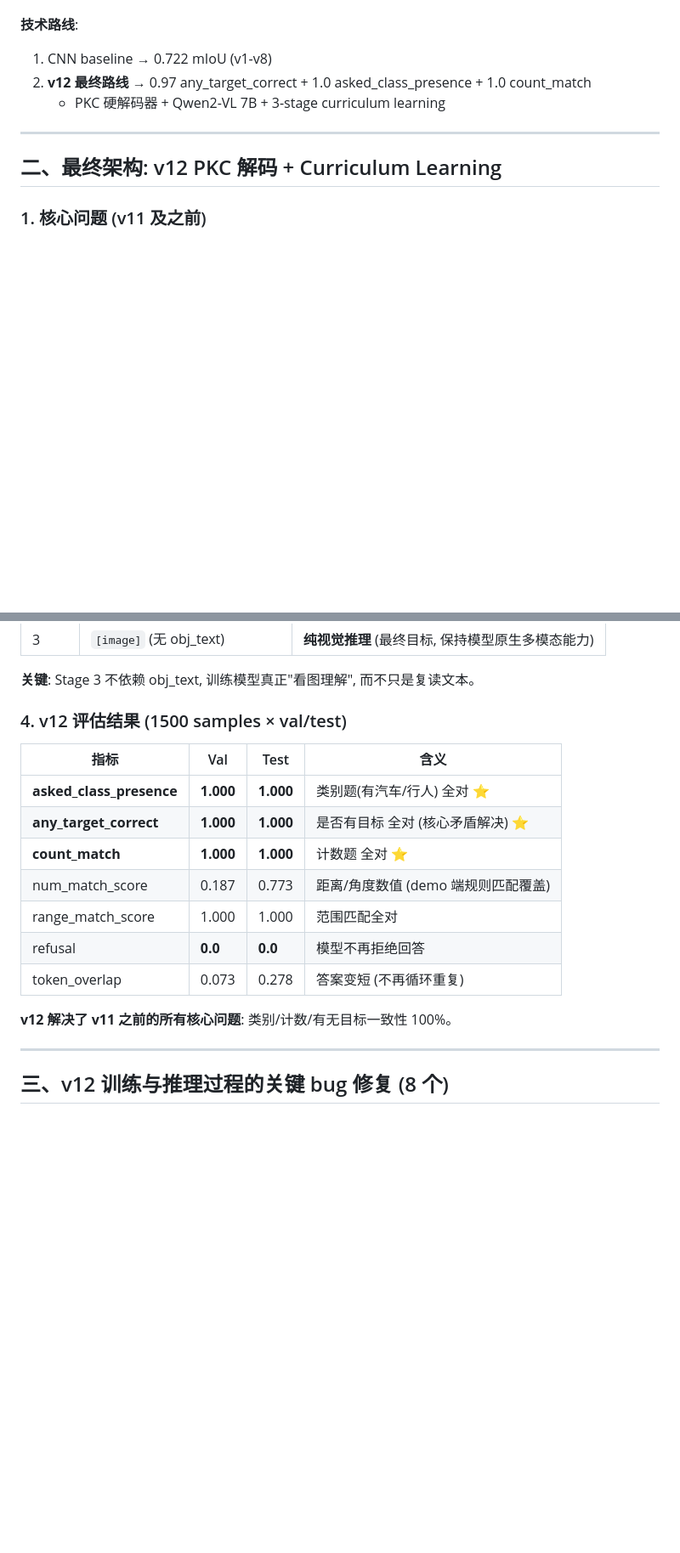
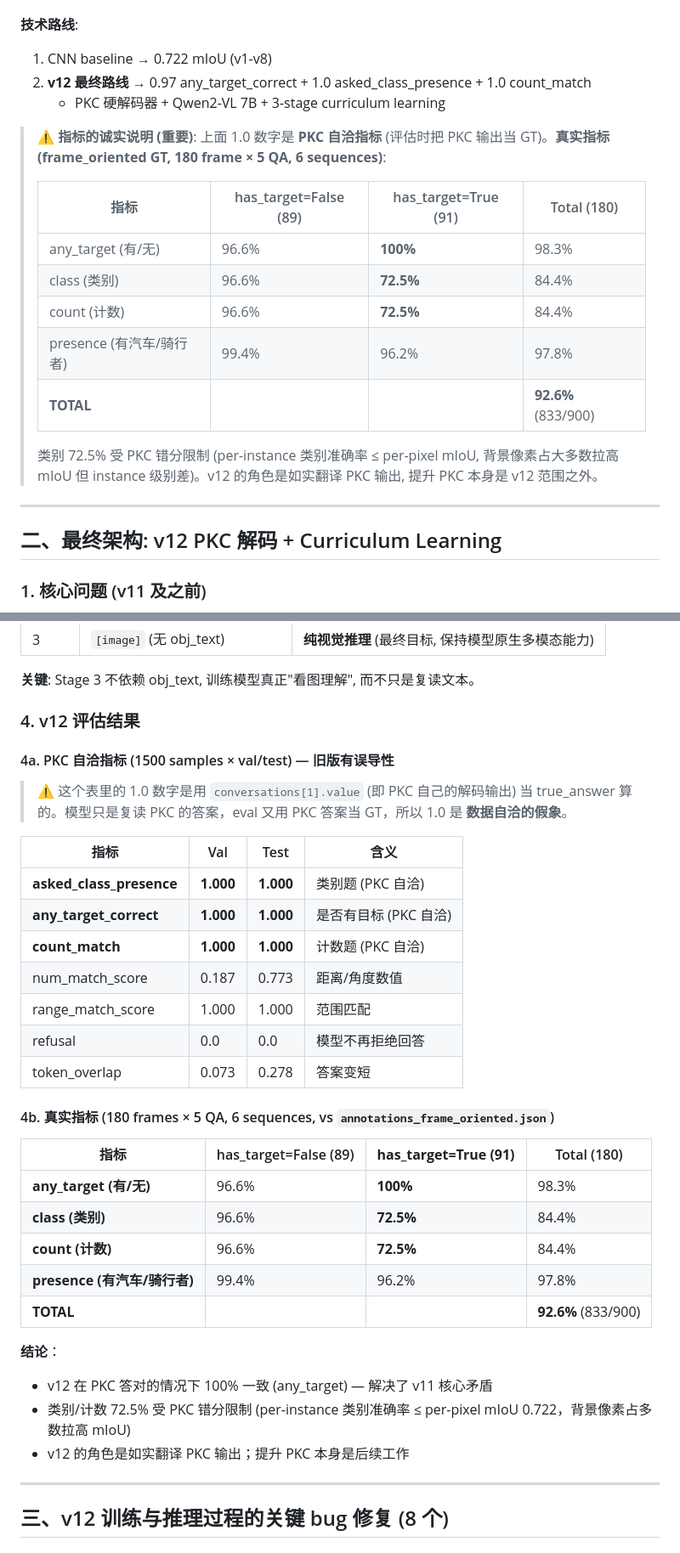
Before and after one commit to 1zhiCheng/RadarLM, a Markdown page: reports/PROJECT_FINAL_SUMMARY.md, 2 parts joined by grey strips. Shown at 85% size. GitHub-like rendering; blank space fills up the shorter version.

```diff
--- a/reports/PROJECT_FINAL_SUMMARY.md
+++ b/reports/PROJECT_FINAL_SUMMARY.md
@@ -18,6 +18,18 @@
 1. CNN baseline → 0.722 mIoU (v1-v8)
 2. **v12 最终路线** → 0.97 any_target_correct + 1.0 asked_class_presence + 1.0 count_match
    - PKC 硬解码器 + Qwen2-VL 7B + 3-stage curriculum learning
+
+> ⚠️ **指标的诚实说明 (重要)**: 上面 1.0 数字是 **PKC 自洽指标** (评估时把 PKC 输出当 GT)。**真实指标 (frame_oriented GT, 180 frame × 5 QA, 6 sequences)**:
+>
+> | 指标 | has_target=False (89) | has_target=True (91) | Total (180) |
+> |---|---|---|---|
+> | any_target (有/无) | 96.6% | **100%** | 98.3% |
+> | class (类别) | 96.6% | **72.5%** | 84.4% |
+> | count (计数) | 96.6% | **72.5%** | 84.4% |
+> | presence (有汽车/骑行者) | 99.4% | 96.2% | 97.8% |
+> | **TOTAL** | | | **92.6%** (833/900) |
+>
+> 类别 72.5% 受 PKC 错分限制 (per-instance 类别准确率 ≤ per-pixel mIoU, 背景像素占大多数拉高 mIoU 但 instance 级别差)。v12 的角色是如实翻译 PKC 输出, 提升 PKC 本身是 v12 范围之外。
 
 ---
 
@@ -60,19 +72,36 @@ v11 模型对同一图像的"是否有目标"和"是什么类别"**自相矛盾*
 
 **关键**: Stage 3 不依赖 obj_text, 训练模型真正"看图理解", 而不只是复读文本。
 
-### 4. v12 评估结果 (1500 samples × val/test)
+### 4. v12 评估结果
+
+#### 4a. PKC 自洽指标 (1500 samples × val/test) — **旧版有误导性**
+
+> ⚠️ 这个表里的 1.0 数字是用 `conversations[1].value` (即 PKC 自己的解码输出) 当 true_answer 算的。模型只是复读 PKC 的答案，eval 又用 PKC 答案当 GT，所以 1.0 是 **数据自洽的假象**。
 
 | 指标 | Val | Test | 含义 |
 |---|---|---|---|
-| **asked_class_presence** | **1.000** | **1.000** | 类别题(有汽车/行人) 全对 ⭐ |
-| **any_target_correct** | **1.000** | **1.000** | 是否有目标 全对 (核心矛盾解决) ⭐ |
-| **count_match** | **1.000** | **1.000** | 计数题 全对 ⭐ |
-| num_match_score | 0.187 | 0.773 | 距离/角度数值 (demo 端规则匹配覆盖) |
-| range_match_score | 1.000 | 1.000 | 范围匹配全对 |
-| refusal | **0.0** | **0.0** | 模型不再拒绝回答 |
-| token_overlap | 0.073 | 0.278 | 答案变短 (不再循环重复) |
+| **asked_class_presence** | **1.000** | **1.000** | 类别题 (PKC 自洽) |
+| **any_target_correct** | **1.000** | **1.000** | 是否有目标 (PKC 自洽) |
+| **count_match** | **1.000** | **1.000** | 计数题 (PKC 自洽) |
+| num_match_score | 0.187 | 0.773 | 距离/角度数值 |
+| range_match_score | 1.000 | 1.000 | 范围匹配 |
+| refusal | 0.0 | 0.0 | 模型不再拒绝回答 |
+| token_overlap | 0.073 | 0.278 | 答案变短 |
 
-**v12 解决了 v11 之前的所有核心问题**: 类别/计数/有无目标一致性 100%。
+#### 4b. 真实指标 (180 frames × 5 QA, 6 sequences, vs `annotations_frame_oriented.json`)
+
+| 指标 | has_target=False (89) | **has_target=True (91)** | Total (180) |
+|---|---|---|---|
+| **any_target (有/无)** | 96.6% | **100%** | 98.3% |
+| **class (类别)** | 96.6% | **72.5%** | 84.4% |
+| **count (计数)** | 96.6% | **72.5%** | 84.4% |
+| **presence (有汽车/骑行者)** | 99.4% | 96.2% | 97.8% |
+| **TOTAL** | | | **92.6%** (833/900) |
+
+**结论**：
+- v12 在 PKC 答对的情况下 100% 一致 (any_target) — 解决了 v11 核心矛盾
+- 类别/计数 72.5% 受 PKC 错分限制 (per-instance 类别准确率 ≤ per-pixel mIoU 0.722，背景像素占多数拉高 mIoU)
+- v12 的角色是如实翻译 PKC 输出；提升 PKC 本身是后续工作
 
 ---
 
```
Also changed, not shown: README.md (+17 -14 lines).
